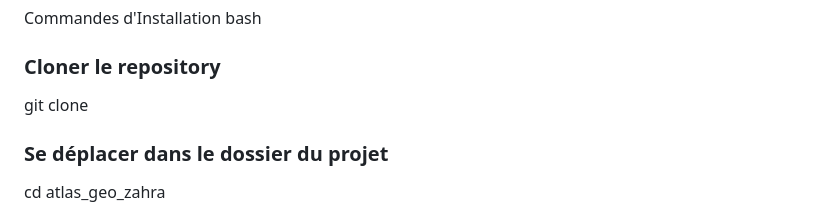
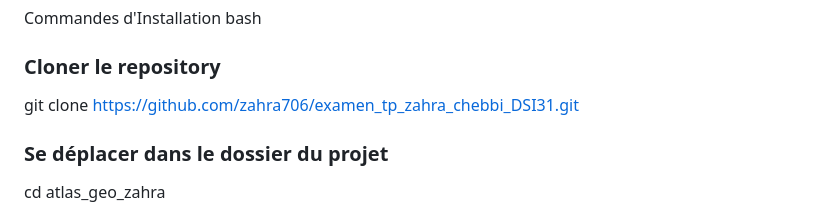
Before and after one commit to zahra706/examen_tp_zahra_chebbi_DSI31, a Markdown page: README.md, the part around the change. Rendered like a GitHub page.

```diff
--- a/README.md
+++ b/README.md
@@ -88,7 +88,7 @@ Android Studio / VS Code
 Commandes d'Installation
 bash
 ### Cloner le repository
-git clone <votre-repo>
+git clone https://github.com/zahra706/examen_tp_zahra_chebbi_DSI31.git
 
 ### Se déplacer dans le dossier du projet
 cd atlas_geo_zahra
```
